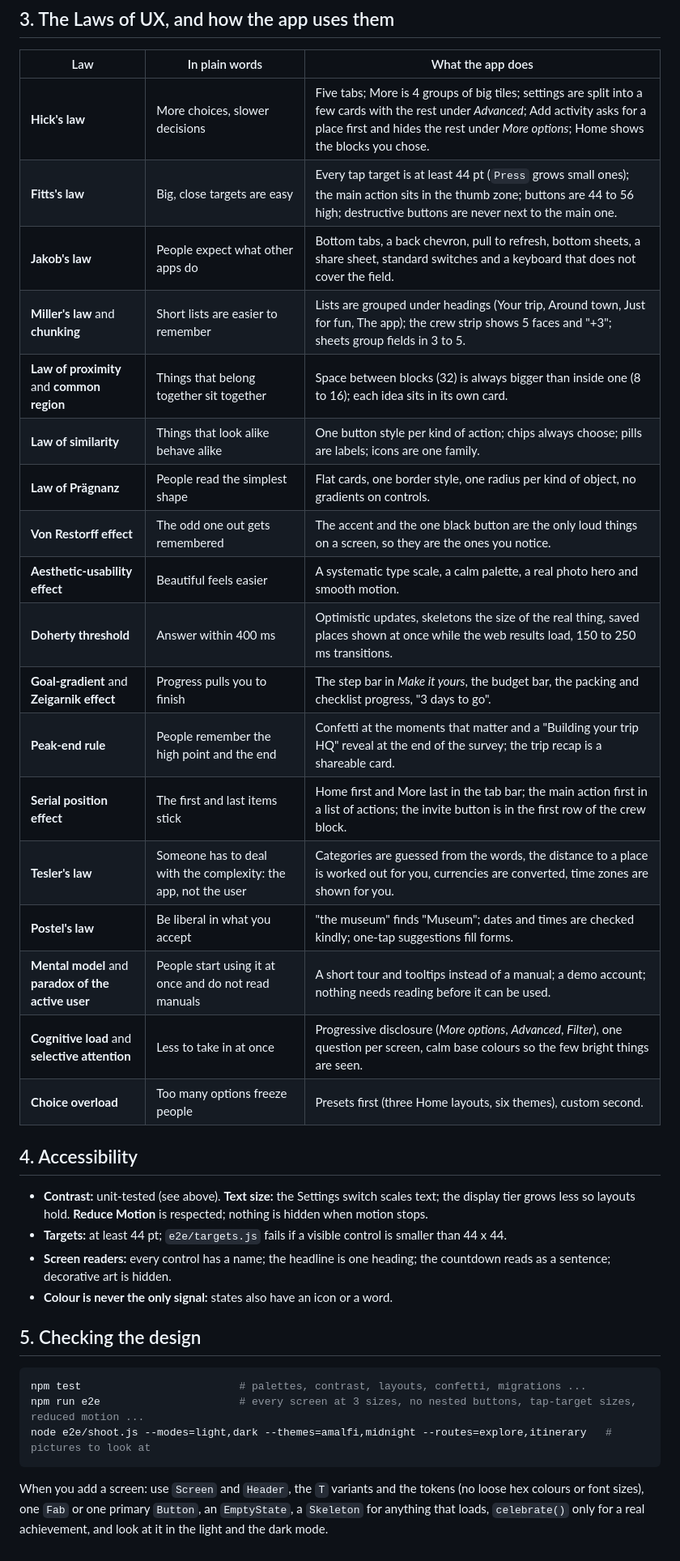
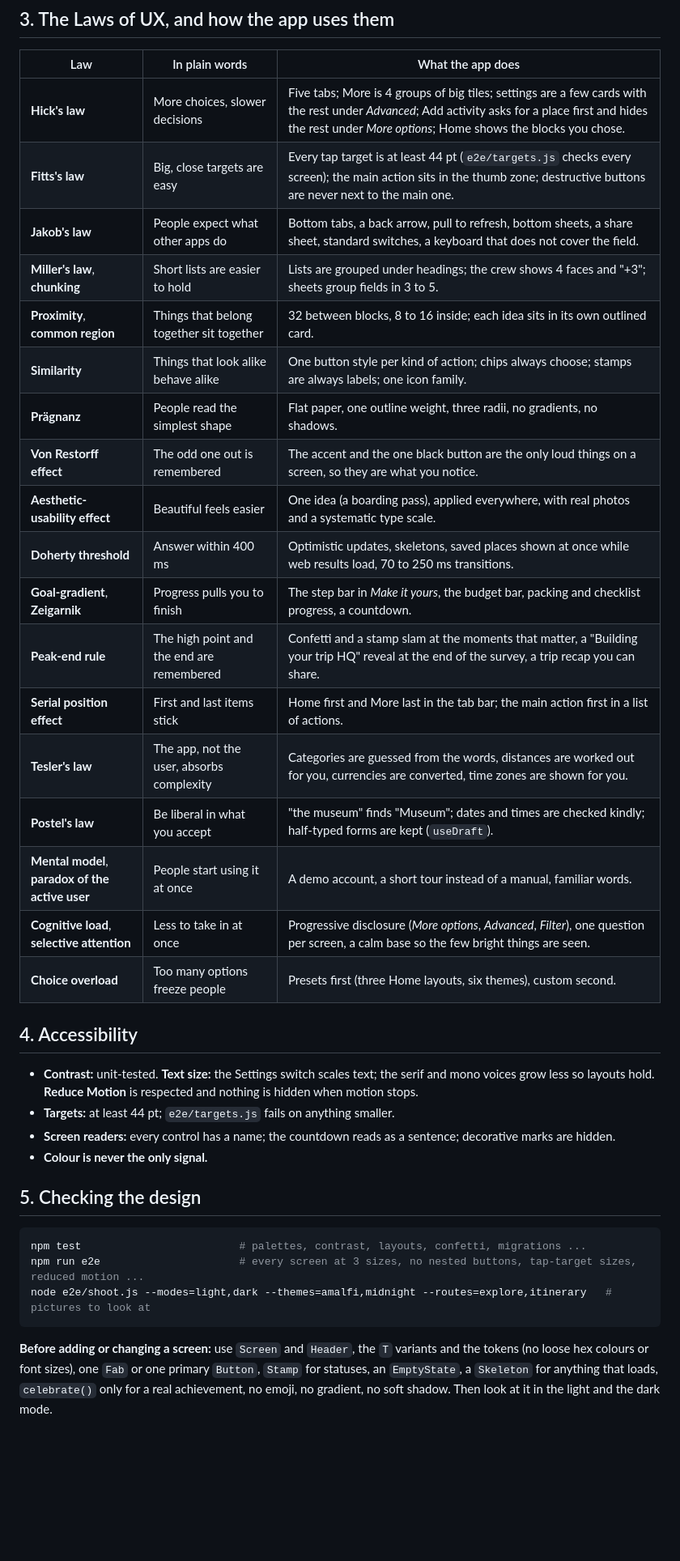
Before and after one commit to Zikobob/Stock-research, a Markdown page: together-we-go/docs/DESIGN.md, the part around one of its changes. Shown at 81% size. GitHub-like rendering; blank space fills up the shorter version.

````diff
--- a/together-we-go/docs/DESIGN.md
+++ b/together-we-go/docs/DESIGN.md
@@ -69,31 +84,31 @@ Rules:
 
 | Law | In plain words | What the app does |
 |---|---|---|
-| **Hick's law** | More choices, slower decisions | Five tabs; More is 4 groups of big tiles; settings are split into a few cards with the rest under *Advanced*; Add activity asks for a place first and hides the rest under *More options*; Home shows the blocks you chose. |
-| **Fitts's law** | Big, close targets are easy | Every tap target is at least 44 pt (`Press` grows small ones); the main action sits in the thumb zone; buttons are 44 to 56 high; destructive buttons are never next to the main one. |
-| **Jakob's law** | People expect what other apps do | Bottom tabs, a back chevron, pull to refresh, bottom sheets, a share sheet, standard switches and a keyboard that does not cover the field. |
-| **Miller's law** and **chunking** | Short lists are easier to remember | Lists are grouped under headings (Your trip, Around town, Just for fun, The app); the crew strip shows 5 faces and "+3"; sheets group fields in 3 to 5. |
-| **Law of proximity** and **common region** | Things that belong together sit together | Space between blocks (32) is always bigger than inside one (8 to 16); each idea sits in its own card. |
-| **Law of similarity** | Things that look alike behave alike | One button style per kind of action; chips always choose; pills are labels; icons are one family. |
-| **Law of Prägnanz** | People read the simplest shape | Flat cards, one border style, one radius per kind of object, no gradients on controls. |
-| **Von Restorff effect** | The odd one out gets remembered | The accent and the one black button are the only loud things on a screen, so they are the ones you notice. |
-| **Aesthetic-usability effect** | Beautiful feels easier | A systematic type scale, a calm palette, a real photo hero and smooth motion. |
-| **Doherty threshold** | Answer within 400 ms | Optimistic updates, skeletons the size of the real thing, saved places shown at once while the web results load, 150 to 250 ms transitions. |
-| **Goal-gradient** and **Zeigarnik effect** | Progress pulls you to finish | The step bar in *Make it yours*, the budget bar, the packing and checklist progress, "3 days to go". |
-| **Peak-end rule** | People remember the high point and the end | Confetti at the moments that matter and a "Building your trip HQ" reveal at the end of the survey; the trip recap is a shareable card. |
-| **Serial position effect** | The first and last items stick | Home first and More last in the tab bar; the main action first in a list of actions; the invite button is in the first row of the crew block. |
-| **Tesler's law** | Someone has to deal with the complexity: the app, not the user | Categories are guessed from the words, the distance to a place is worked out for you, currencies are converted, time zones are shown for you. |
-| **Postel's law** | Be liberal in what you accept | "the museum" finds "Museum"; dates and times are checked kindly; one-tap suggestions fill forms. |
-| **Mental model** and **paradox of the active user** | People start using it at once and do not read manuals | A short tour and tooltips instead of a manual; a demo account; nothing needs reading before it can be used. |
-| **Cognitive load** and **selective attention** | Less to take in at once | Progressive disclosure (*More options*, *Advanced*, *Filter*), one question per screen, calm base colours so the few bright things are seen. |
+| **Hick's law** | More choices, slower decisions | Five tabs; More is 4 groups of big tiles; settings are a few cards with the rest under *Advanced*; Add activity asks for a place first and hides the rest under *More options*; Home shows the blocks you chose. |
+| **Fitts's law** | Big, close targets are easy | Every tap target is at least 44 pt (`e2e/targets.js` checks every screen); the main action sits in the thumb zone; destructive buttons are never next to the main one. |
+| **Jakob's law** | People expect what other apps do | Bottom tabs, a back arrow, pull to refresh, bottom sheets, a share sheet, standard switches, a keyboard that does not cover the field. |
+| **Miller's law**, **chunking** | Short lists are easier to hold | Lists are grouped under headings; the crew shows 4 faces and "+3"; sheets group fields in 3 to 5. |
+| **Proximity**, **common region** | Things that belong together sit together | 32 between blocks, 8 to 16 inside; each idea sits in its own outlined card. |
+| **Similarity** | Things that look alike behave alike | One button style per kind of action; chips always choose; stamps are always labels; one icon family. |
+| **Prägnanz** | People read the simplest shape | Flat paper, one outline weight, three radii, no gradients, no shadows. |
+| **Von Restorff effect** | The odd one out is remembered | The accent and the one black button are the only loud things on a screen, so they are what you notice. |
+| **Aesthetic-usability effect** | Beautiful feels easier | One idea (a boarding pass), applied everywhere, with real photos and a systematic type scale. |
+| **Doherty threshold** | Answer within 400 ms | Optimistic updates, skeletons, saved places shown at once while web results load, 70 to 250 ms transitions. |
+| **Goal-gradient**, **Zeigarnik** | Progress pulls you to finish | The step bar in *Make it yours*, the budget bar, packing and checklist progress, a countdown. |
+| **Peak-end rule** | The high point and the end are remembered | Confetti and a stamp slam at the moments that matter, a "Building your trip HQ" reveal at the end of the survey, a trip recap you can share. |
+| **Serial position effect** | First and last items stick | Home first and More last in the tab bar; the main action first in a list of actions. |
+| **Tesler's law** | The app, not the user, absorbs complexity | Categories are guessed from the words, distances are worked out for you, currencies are converted, time zones are shown for you. |
+| **Postel's law** | Be liberal in what you accept | "the museum" finds "Museum"; dates and times are checked kindly; half-typed forms are kept (`useDraft`). |
+| **Mental model**, **paradox of the active user** | People start using it at once | A demo account, a short tour instead of a manual, familiar words. |
+| **Cognitive load**, **selective attention** | Less to take in at once | Progressive disclosure (*More options*, *Advanced*, *Filter*), one question per screen, a calm base so the few bright things are seen. |
 | **Choice overload** | Too many options freeze people | Presets first (three Home layouts, six themes), custom second. |
 
 ## 4. Accessibility
 
-* **Contrast:** unit-tested (see above). **Text size:** the Settings switch scales text; the display tier grows less so layouts hold. **Reduce Motion** is respected; nothing is hidden when motion stops.
-* **Targets:** at least 44 pt; `e2e/targets.js` fails if a visible control is smaller than 44 x 44.
-* **Screen readers:** every control has a name; the headline is one heading; the countdown reads as a sentence; decorative art is hidden.
-* **Colour is never the only signal:** states also have an icon or a word.
+* **Contrast:** unit-tested. **Text size:** the Settings switch scales text; the serif and mono voices grow less so layouts hold. **Reduce Motion** is respected and nothing is hidden when motion stops.
+* **Targets:** at least 44 pt; `e2e/targets.js` fails on anything smaller.
+* **Screen readers:** every control has a name; the countdown reads as a sentence; decorative marks are hidden.
+* **Colour is never the only signal.**
 
 ## 5. Checking the design
 
@@ -103,4 +118,4 @@ npm run e2e                      # every screen at 3 sizes, no nested buttons, t
 node e2e/shoot.js --modes=light,dark --themes=amalfi,midnight --routes=explore,itinerary   # pictures to look at
 ```
 
-When you add a screen: use `Screen` and `Header`, the `T` variants and the tokens (no loose hex colours or font sizes), one `Fab` or one primary `Button`, an `EmptyState`, a `Skeleton` for anything that loads, `celebrate()` only for a real achievement, and look at it in the light and the dark mode.
+**Before adding or changing a screen:** use `Screen` and `Header`, the `T` variants and the tokens (no loose hex colours or font sizes), one `Fab` or one primary `Button`, `Stamp` for statuses, an `EmptyState`, a `Skeleton` for anything that loads, `celebrate()` only for a real achievement, no emoji, no gradient, no soft shadow. Then look at it in the light and the dark mode.
````
Also changed, not shown: other parts of together-we-go/docs/DESIGN.md (+56 -41 lines).
